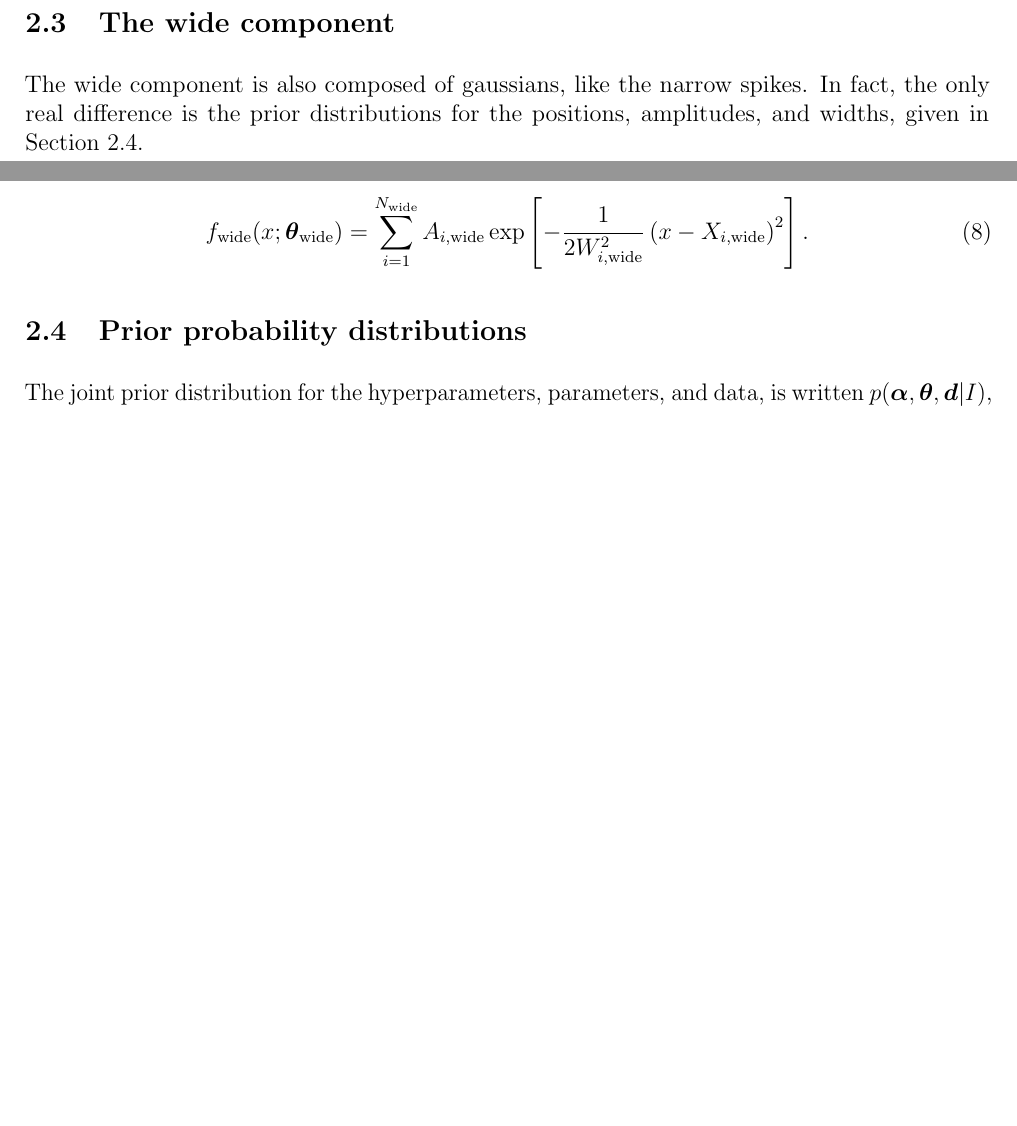
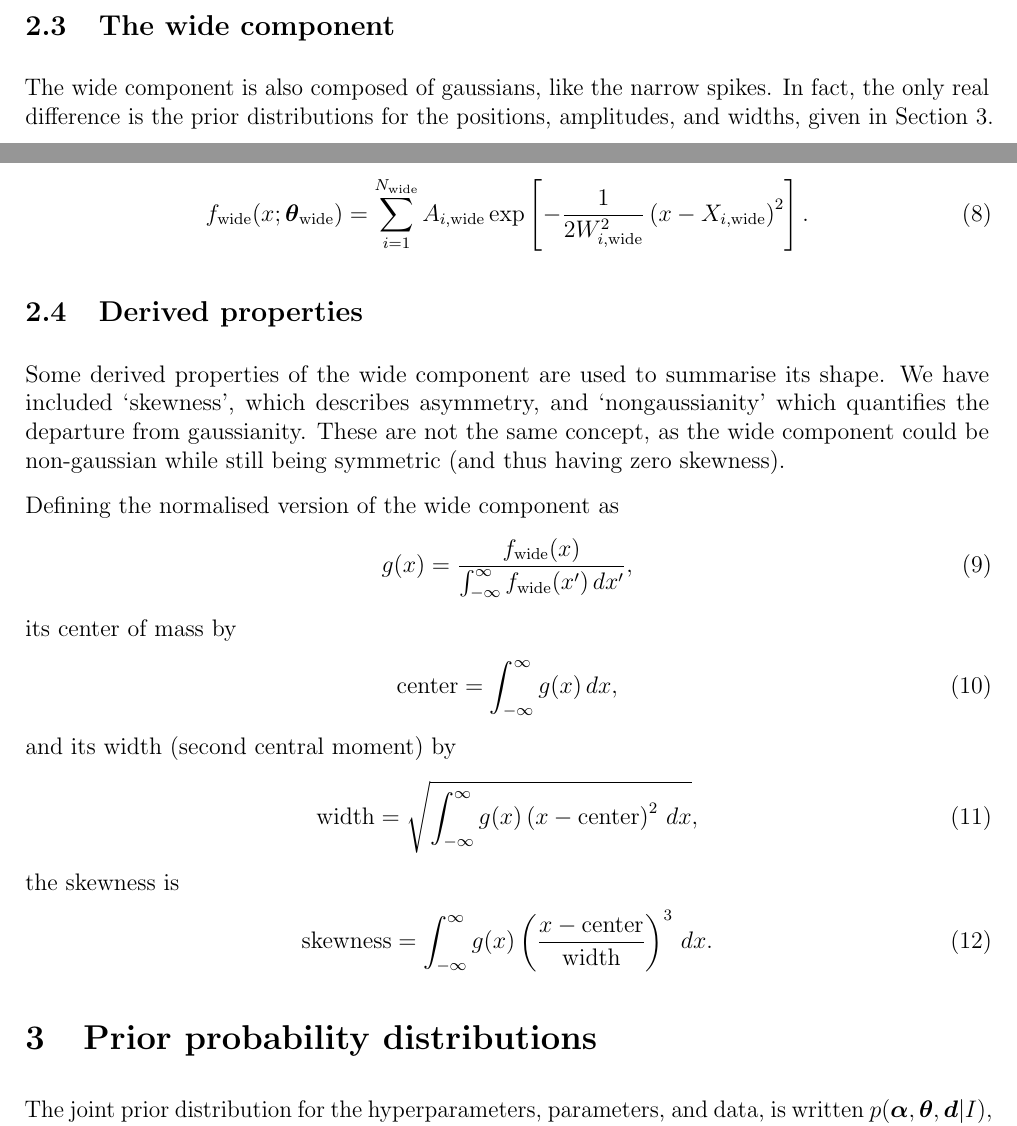
Before and after one commit to ccoverstreet/AMORPH, a LaTeX document (doc/ms.tex): two parts of pages 2 and 4 of 6, joined at a grey line, cut so that both start at the same text, the shorter picture padded with empty space. Compiled offline with pdfLaTeX.

Commit message:
skewness

```diff
--- a/doc/ms.tex
+++ b/doc/ms.tex
@@ -170,8 +170,41 @@ f_{\rm wide}(\x; \params_{\rm wide}) &=
  \exp\left[-\frac{1}{2W_{i, \rm wide}^2}\left(x - X_{i, \rm wide}\right)^2\right].
 \end{align}
 
+\subsection{Derived properties}
+Some derived properties of the wide component are used to summarise its shape.
+We have included `skewness', which describes asymmetry, and `nongaussianity'
+which quantifies the departure from gaussianity. These are not the same
+concept, as the wide component could be non-gaussian while still being symmetric
+(and thus having zero skewness).
 
-\subsection{Prior probability distributions}\label{sec:priors}
+Defining the normalised version of the wide component as
+\begin{align}
+g(\x) &= \frac{f_{\rm wide}(\x)}
+             {\int_{-\infty}^\infty f_{\rm wide}(\x') \, d\x'},
+\end{align}
+its center of mass by
+\begin{align}
+\textnormal{center} &= \int_{-\infty}^\infty g(\x) \, d\x,
+\end{align}
+and its width (second central moment) by
+\begin{align}
+\textnormal{width} &= \sqrt{\int_{-\infty}^\infty
+                            g(\x) \left(\x - \textnormal{center}\right)^2
+                            \, d\x},
+\end{align}
+the skewness is
+\begin{align}
+\textnormal{skewness} &= \int_{-\infty}^\infty
+                           g(\x)
+                           \left(
+                             \frac{x - \textnormal{center}}{\textnormal{width}}
+                           \right)^3
+                         \, d\x.
+\end{align}
+
+
+
+\section{Prior probability distributions}\label{sec:priors}
 The joint prior distribution for the hyperparameters, parameters, and data,
 is written $p(\hypers, \params, \data | \info)$, and is usually factorised
 in this way:
```
